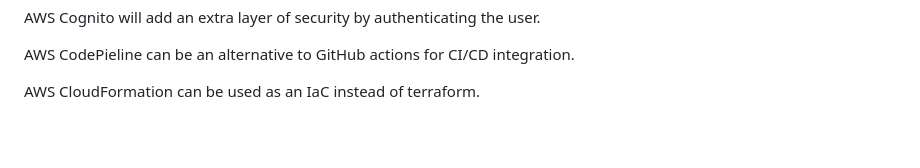
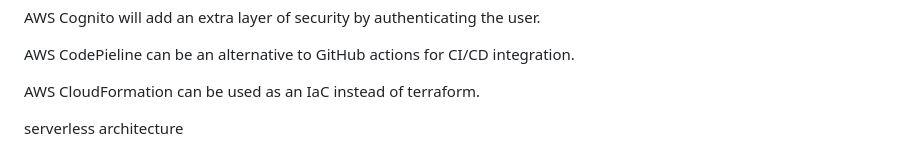
Before and after one commit to Parag-S-Salunkhe/serverless-AWS-deployment, a Markdown page: README.md, the part around the change. Drawn GitHub-style; blank space fills up the shorter version.

```diff
--- a/README.md
+++ b/README.md
@@ -75,3 +75,5 @@ AWS Cognito will add an extra layer of security by authenticating the user.
 AWS CodePieline can be an alternative to GitHub actions for CI/CD integration.
 
 AWS CloudFormation can be used as an IaC instead of terraform.
+
+serverless architecture
```
